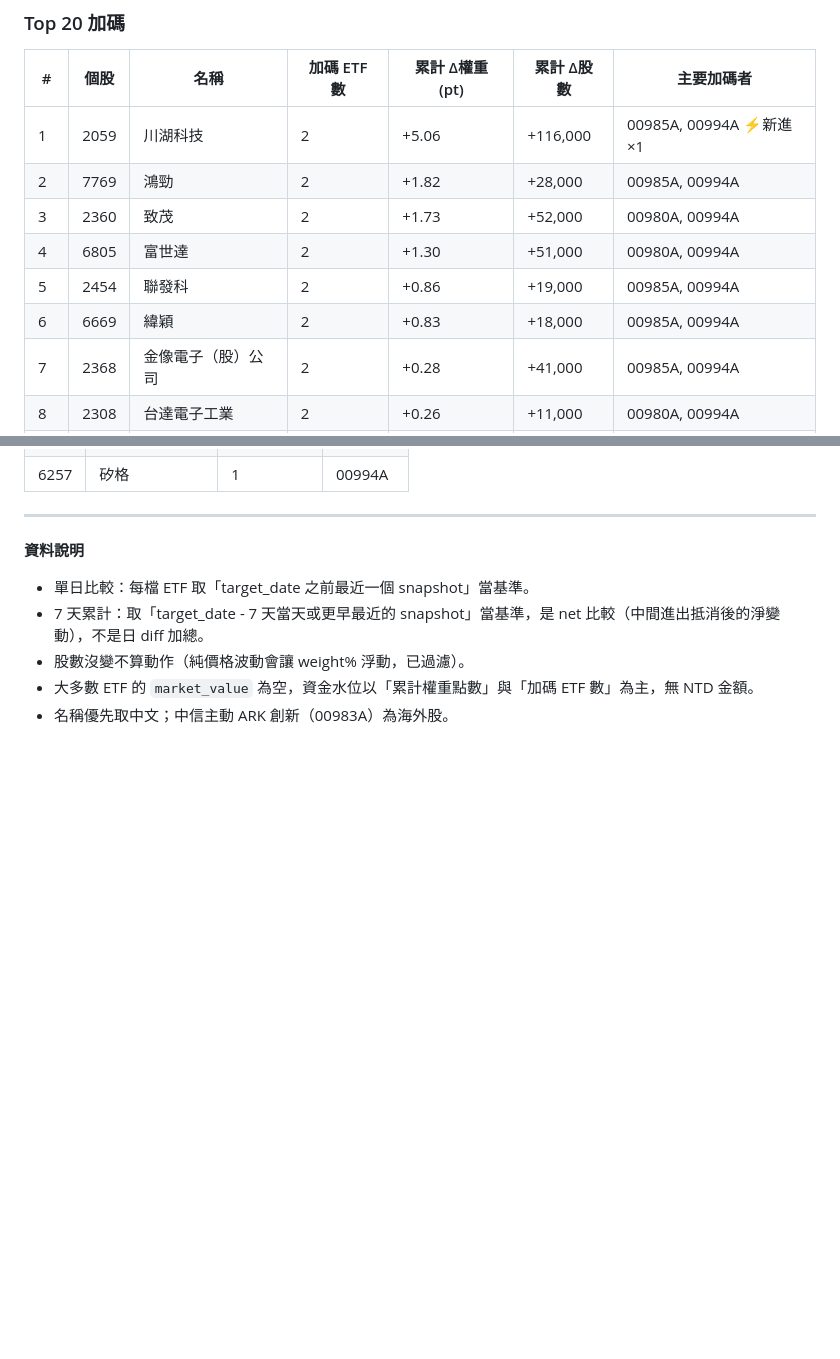
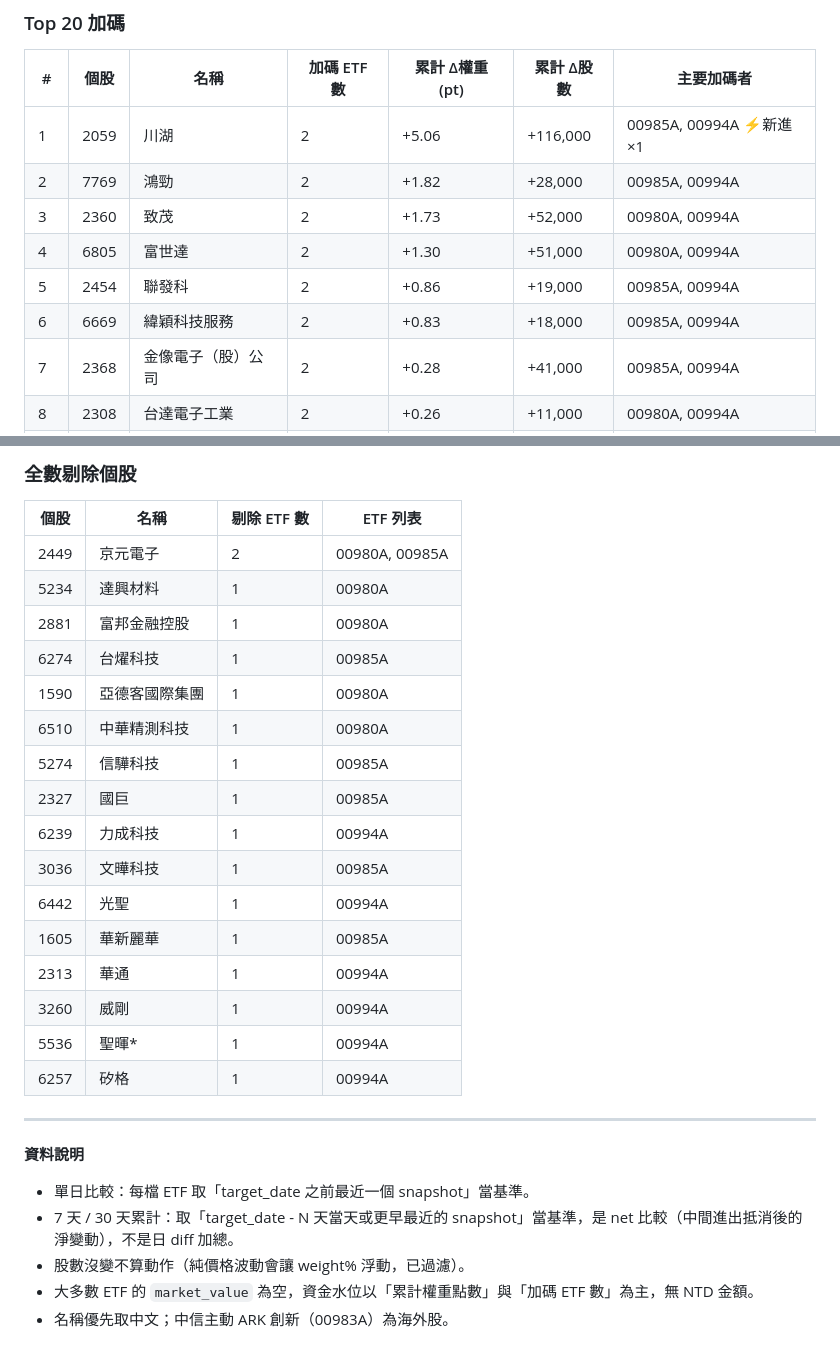
Before and after one commit to Aimeevliu/active-etfs-tsmc, a Markdown page: flows/2026-05-03.md, 2 parts joined by grey strips. GitHub-like rendering; blank space fills up the shorter version.

```diff
--- a/flows/2026-05-03.md
+++ b/flows/2026-05-03.md
@@ -39,12 +39,12 @@
 
 | # | 個股 | 名稱 | 加碼 ETF 數 | 累計 Δ權重 (pt) | 累計 Δ股數 | 主要加碼者 |
 |---|---|---|---|---|---|---|
-| 1 | 2059 | 川湖科技 | 2 | +5.06 | +116,000 | 00985A, 00994A ⚡新進×1 |
+| 1 | 2059 | 川湖 | 2 | +5.06 | +116,000 | 00985A, 00994A ⚡新進×1 |
 | 2 | 7769 | 鴻勁 | 2 | +1.82 | +28,000 | 00985A, 00994A |
 | 3 | 2360 | 致茂 | 2 | +1.73 | +52,000 | 00980A, 00994A |
 | 4 | 6805 | 富世達 | 2 | +1.30 | +51,000 | 00980A, 00994A |
 | 5 | 2454 | 聯發科 | 2 | +0.86 | +19,000 | 00985A, 00994A |
-| 6 | 6669 | 緯穎 | 2 | +0.83 | +18,000 | 00985A, 00994A |
+| 6 | 6669 | 緯穎科技服務 | 2 | +0.83 | +18,000 | 00985A, 00994A |
 | 7 | 2368 | 金像電子（股）公司 | 2 | +0.28 | +41,000 | 00985A, 00994A |
 | 8 | 2308 | 台達電子工業 | 2 | +0.26 | +11,000 | 00980A, 00994A |
 | 9 | 8046 | 南亞電路板 | 1 | +1.21 | +6,000 | 00994A |
@@ -112,3 +187,22 @@
+### 全數剔除個股
+
+| 個股 | 名稱 | 剔除 ETF 數 | ETF 列表 |
+|---|---|---|---|
+| 2449 | 京元電子 | 2 | 00980A, 00985A |
+| 5234 | 達興材料 | 1 | 00980A |
+| 2881 | 富邦金融控股 | 1 | 00980A |
+| 6274 | 台燿科技 | 1 | 00985A |
+| 1590 | 亞德客國際集團 | 1 | 00980A |
+| 6510 | 中華精測科技 | 1 | 00980A |
+| 5274 | 信驊科技 | 1 | 00985A |
+| 2327 | 國巨 | 1 | 00985A |
+| 6239 | 力成科技 | 1 | 00994A |
+| 3036 | 文曄科技 | 1 | 00985A |
+| 6442 | 光聖 | 1 | 00994A |
+| 1605 | 華新麗華 | 1 | 00985A |
+| 2313 | 華通 | 1 | 00994A |
+| 3260 | 威剛 | 1 | 00994A |
+| 5536 | 聖暉* | 1 | 00994A |
 | 6257 | 矽格 | 1 | 00994A |
 
 ---
@@ -116,7 +210,7 @@
 **資料說明**
 
 - 單日比較：每檔 ETF 取「target_date 之前最近一個 snapshot」當基準。
-- 7 天累計：取「target_date - 7 天當天或更早最近的 snapshot」當基準，是 net 比較（中間進出抵消後的淨變動），不是日 diff 加總。
+- 7 天 / 30 天累計：取「target_date - N 天當天或更早最近的 snapshot」當基準，是 net 比較（中間進出抵消後的淨變動），不是日 diff 加總。
 - 股數沒變不算動作（純價格波動會讓 weight% 浮動，已過濾）。
 - 大多數 ETF 的 `market_value` 為空，資金水位以「累計權重點數」與「加碼 ETF 數」為主，無 NTD 金額。
 - 名稱優先取中文；中信主動 ARK 創新（00983A）為海外股。
```
Also changed, not shown: other parts of flows/2026-05-03.md (+84 -9 lines), flows/2026-04-30.md (+36 -24 lines).
